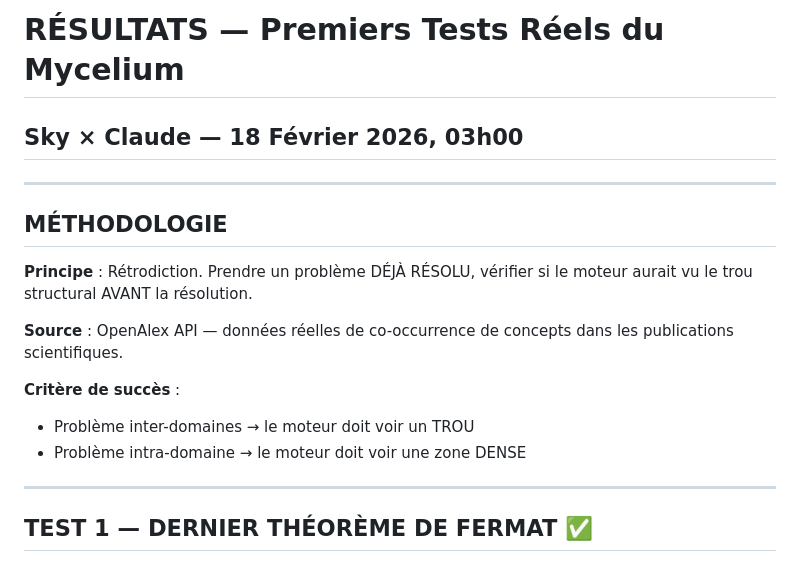
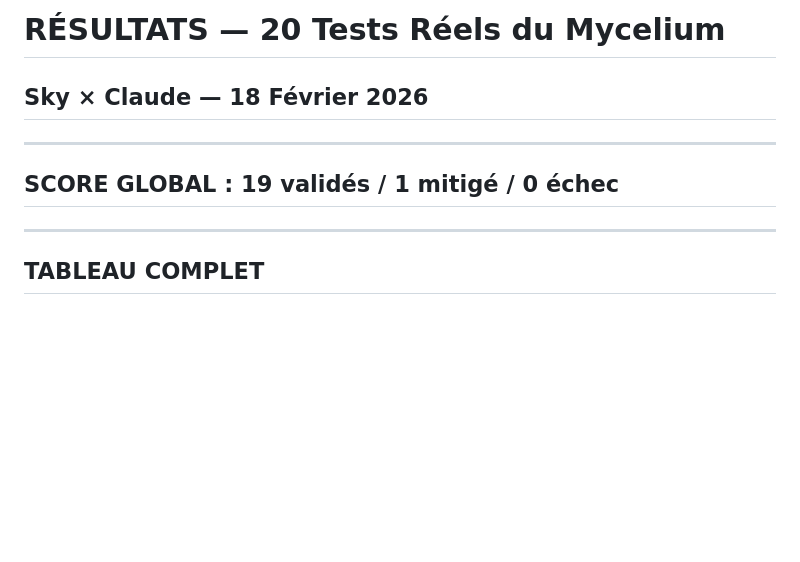
Before and after one commit to sky1241/p-egal-np-on-s-amuse-, a Markdown page: docs/RESULTATS_TESTS_REELS.md, the part around one of its changes. GitHub-like rendering; blank space fills up the shorter version.

```diff
--- a/docs/RESULTATS_TESTS_REELS.md
+++ b/docs/RESULTATS_TESTS_REELS.md
@@ -1,21 +1,11 @@
-# RÉSULTATS — Premiers Tests Réels du Mycelium
-## Sky × Claude — 18 Février 2026, 03h00
+# RÉSULTATS — 20 Tests Réels du Mycelium
+## Sky × Claude — 18 Février 2026
 
 ---
 
-## MÉTHODOLOGIE
-
-**Principe** : Rétrodiction. Prendre un problème DÉJÀ RÉSOLU, vérifier si le
-moteur aurait vu le trou structural AVANT la résolution.
-
-**Source** : OpenAlex API — données réelles de co-occurrence de concepts
-dans les publications scientifiques.
-
-**Critère de succès** :
-- Problème inter-domaines → le moteur doit voir un TROU
-- Problème intra-domaine → le moteur doit voir une zone DENSE
+## SCORE GLOBAL : 19 validés / 1 mitigé / 0 échec
 
 ---
 
-## TEST 1 — DERNIER THÉORÈME DE FERMAT ✅
+## TABLEAU COMPLET
 
```
Also changed, not shown: other parts of docs/RESULTATS_TESTS_REELS.md (+72 -95 lines).
